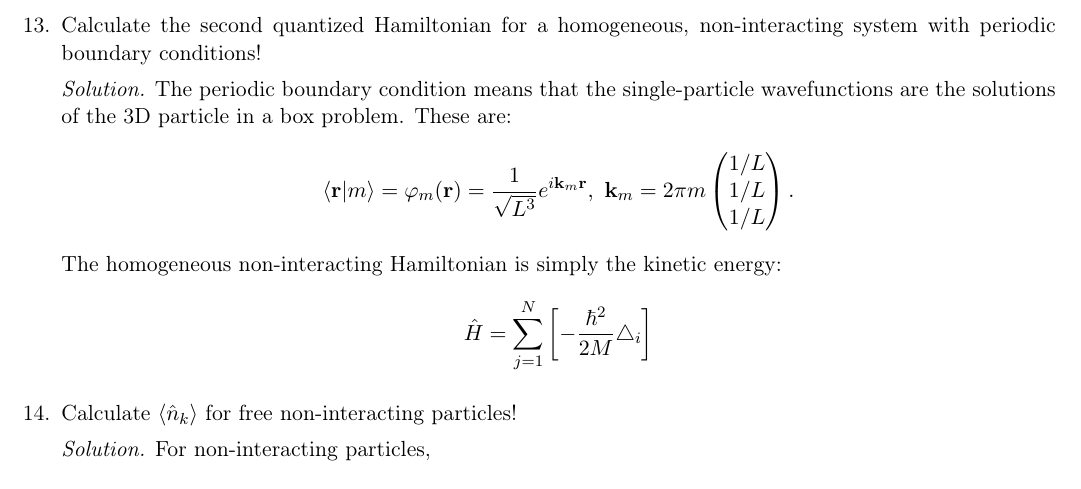
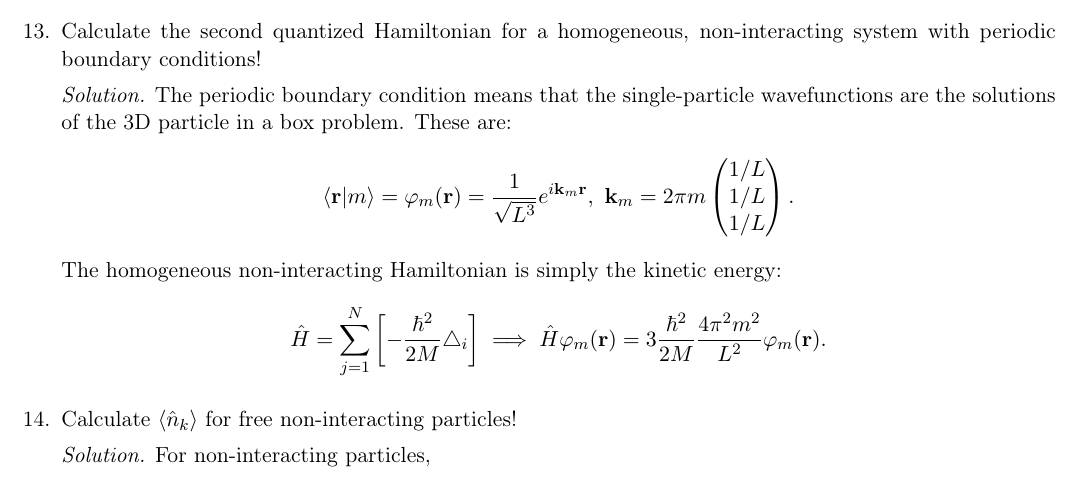
Before and after one commit to dnnagy/Statfiz-Msc, a LaTeX document (cheatsheet/cheatsheet.tex): part of page 7 of 8, cut so that both start at the same text. Compiled offline with pdfLaTeX.

Commit message:
Solve more exercises

```diff
--- a/cheatsheet/cheatsheet.tex
+++ b/cheatsheet/cheatsheet.tex
@@ -336,6 +336,7 @@ Properties:
     The homogeneous non-interacting Hamiltonian is simply the kinetic energy:
     \begin{equation*}
         \hat H = \sum_{j=1}^N\left[-\frac{\hbar^2}{2M}\triangle_i\right]
+        \implies \hat H \varphi_m(\mathbf r) = 3\frac{\hbar^2}{2M}\frac{4\pi^2 m^2}{L^2}\varphi_m(\mathbf r).
     \end{equation*}
     \item Calculate $\langle \hat n_k \rangle$ for free non-interacting particles!
     \par \textit{Solution.}
```
Also changed, not shown: cheatsheet/cheatsheet.pdf, 3 other files.
